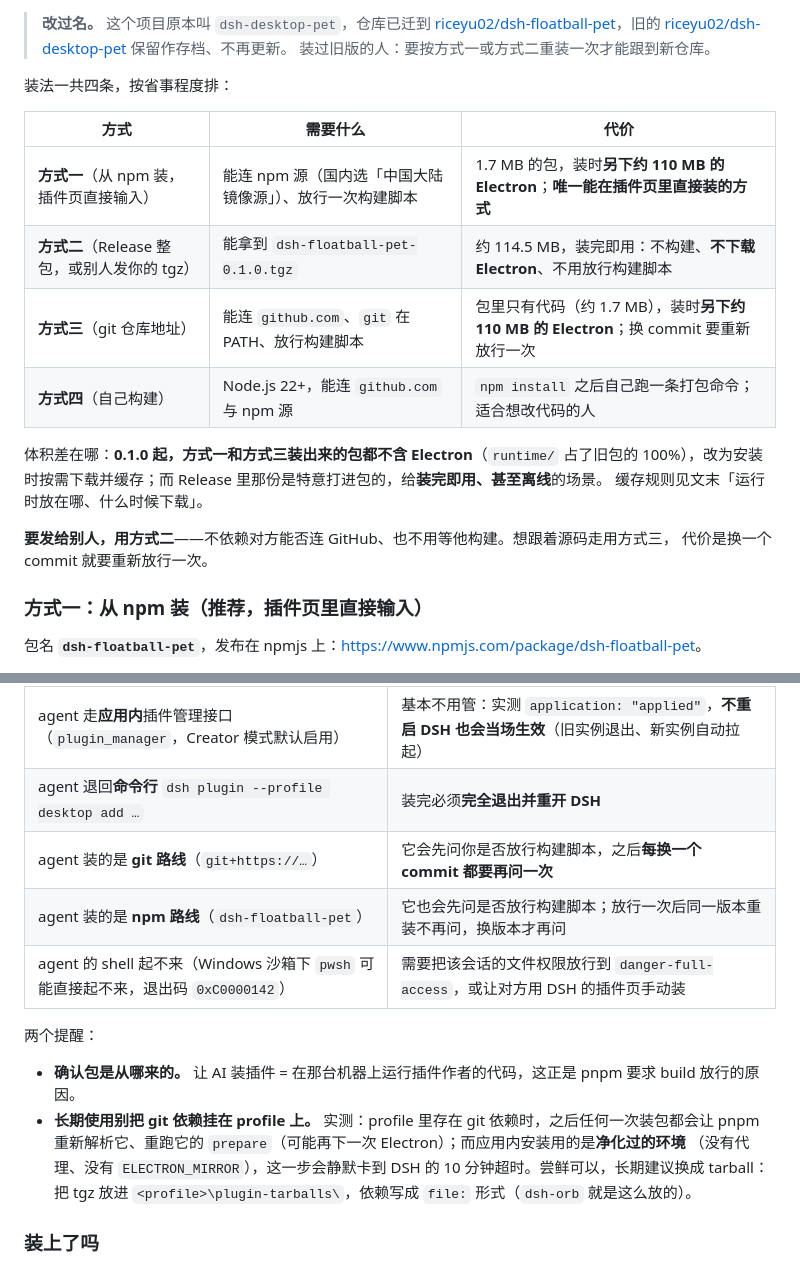
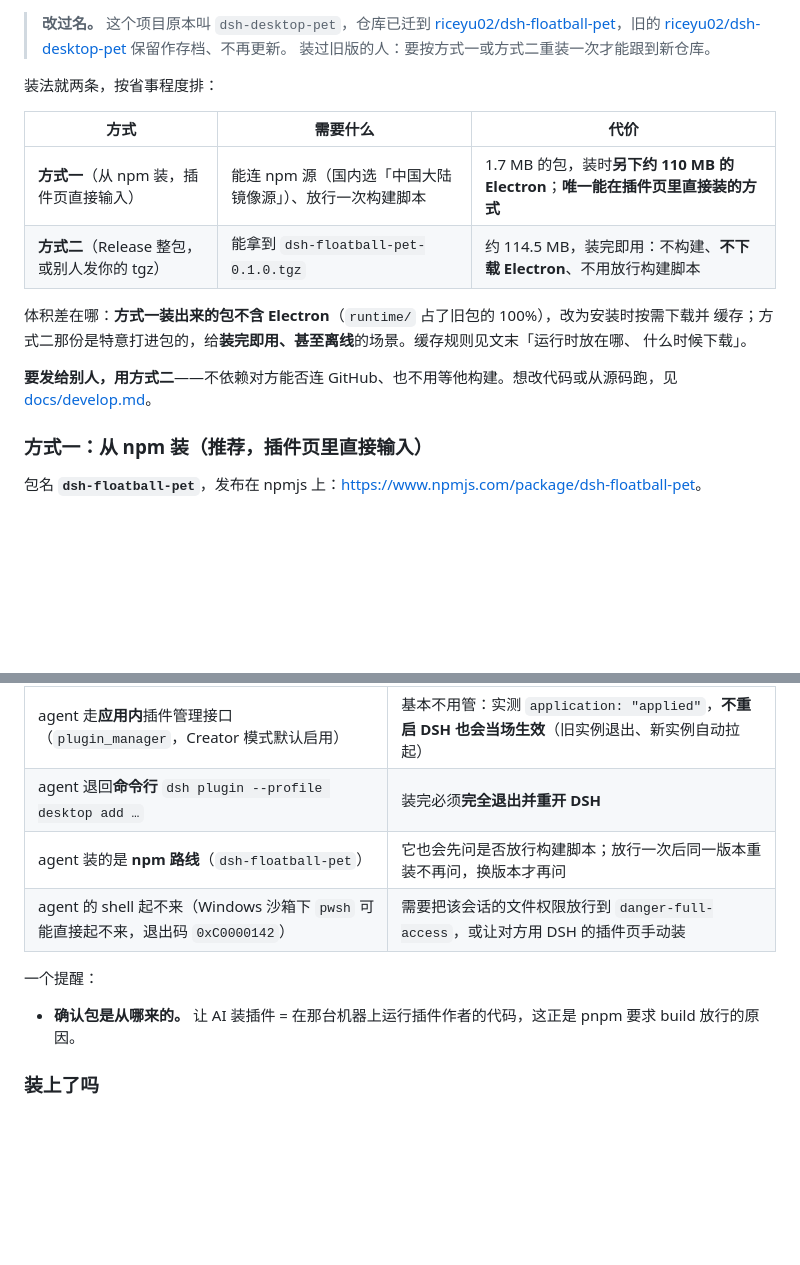
Before and after one commit to riceyu02/dsh-floatball-pet, a Markdown page: README.md, 2 parts joined by grey strips. Drawn GitHub-style; blank space fills up the shorter version.

Commit message:
Docs: keep only the npm and Release install routes; move git/build to docs/develop.md

```diff
--- a/README.md
+++ b/README.md
@@ -86,21 +86,19 @@ cd "<DSH 安装目录>\resources\runtime\cli\bin"
 > [riceyu02/dsh-desktop-pet](https://github.com/riceyu02/dsh-desktop-pet) 保留作存档、不再更新。
 > 装过旧版的人：要按方式一或方式二重装一次才能跟到新仓库。
 
-装法一共四条，按省事程度排：
+装法就两条，按省事程度排：
 
 | 方式 | 需要什么 | 代价 |
 |---|---|---|
 | **方式一**（从 npm 装，插件页直接输入） | 能连 npm 源（国内选「中国大陆镜像源」）、放行一次构建脚本 | 1.7 MB 的包，装时**另下约 110 MB 的 Electron**；**唯一能在插件页里直接装的方式** |
 | **方式二**（Release 整包，或别人发你的 tgz） | 能拿到 `dsh-floatball-pet-0.1.0.tgz` | 约 114.5 MB，装完即用：不构建、**不下载 Electron**、不用放行构建脚本 |
-| **方式三**（git 仓库地址） | 能连 `github.com`、`git` 在 PATH、放行构建脚本 | 包里只有代码（约 1.7 MB），装时**另下约 110 MB 的 Electron**；换 commit 要重新放行一次 |
-| **方式四**（自己构建） | Node.js 22+，能连 `github.com` 与 npm 源 | `npm install` 之后自己跑一条打包命令；适合想改代码的人 |
 
-体积差在哪：**0.1.0 起，方式一和方式三装出来的包都不含 Electron**（`runtime/` 占了旧包的
-100%），改为安装时按需下载并缓存；而 Release 里那份是特意打进包的，给**装完即用、甚至离线**的场景。
-缓存规则见文末「运行时放在哪、什么时候下载」。
+体积差在哪：**方式一装出来的包不含 Electron**（`runtime/` 占了旧包的 100%），改为安装时按需下载并
+缓存；方式二那份是特意打进包的，给**装完即用、甚至离线**的场景。缓存规则见文末「运行时放在哪、
+什么时候下载」。
 
-**要发给别人，用方式二**——不依赖对方能否连 GitHub、也不用等他构建。想跟着源码走用方式三，
-代价是换一个 commit 就要重新放行一次。
+**要发给别人，用方式二**——不依赖对方能否连 GitHub、也不用等他构建。想改代码或从源码跑，见
+[docs/develop.md](docs/develop.md)。
 
 ### 方式一：从 npm 装（推荐，插件页里直接输入）
 
@@ -219,17 +165,12 @@ DSH 的 agent 手上有插件管理接口，能自己装完这一套：下载、
 |---|---|
 | agent 走**应用内**插件管理接口（`plugin_manager`，Creator 模式默认启用） | 基本不用管：实测 `application: "applied"`，**不重启 DSH 也会当场生效**（旧实例退出、新实例自动拉起） |
 | agent 退回**命令行** `dsh plugin --profile desktop add …` | 装完必须**完全退出并重开 DSH** |
-| agent 装的是 **git 路线**（`git+https://…`） | 它会先问你是否放行构建脚本，之后**每换一个 commit 都要再问一次** |
 | agent 装的是 **npm 路线**（`dsh-floatball-pet`） | 它也会先问是否放行构建脚本；放行一次后同一版本重装不再问，换版本才再问 |
 | agent 的 shell 起不来（Windows 沙箱下 `pwsh` 可能直接起不来，退出码 `0xC0000142`） | 需要把该会话的文件权限放行到 `danger-full-access`，或让对方用 DSH 的插件页手动装 |
 
-两个提醒：
+一个提醒：
 
 - **确认包是从哪来的。** 让 AI 装插件 = 在那台机器上运行插件作者的代码，这正是 pnpm 要求 build 放行的原因。
-- **长期使用别把 git 依赖挂在 profile 上。** 实测：profile 里存在 git 依赖时，之后任何一次装包都会让 pnpm
-  重新解析它、重跑它的 `prepare`（可能再下一次 Electron）；而应用内安装用的是**净化过的环境**
-  （没有代理、没有 `ELECTRON_MIRROR`），这一步会静默卡到 DSH 的 10 分钟超时。尝鲜可以，长期建议换成
-  tarball：把 tgz 放进 `<profile>\plugin-tarballs\`，依赖写成 `file:` 形式（`dsh-orb` 就是这么放的）。
 
 ### 装上了吗
 
```
Also changed, not shown: other parts of README.md (+1 -53 lines), docs/develop.md (added, +49 -0 lines).
